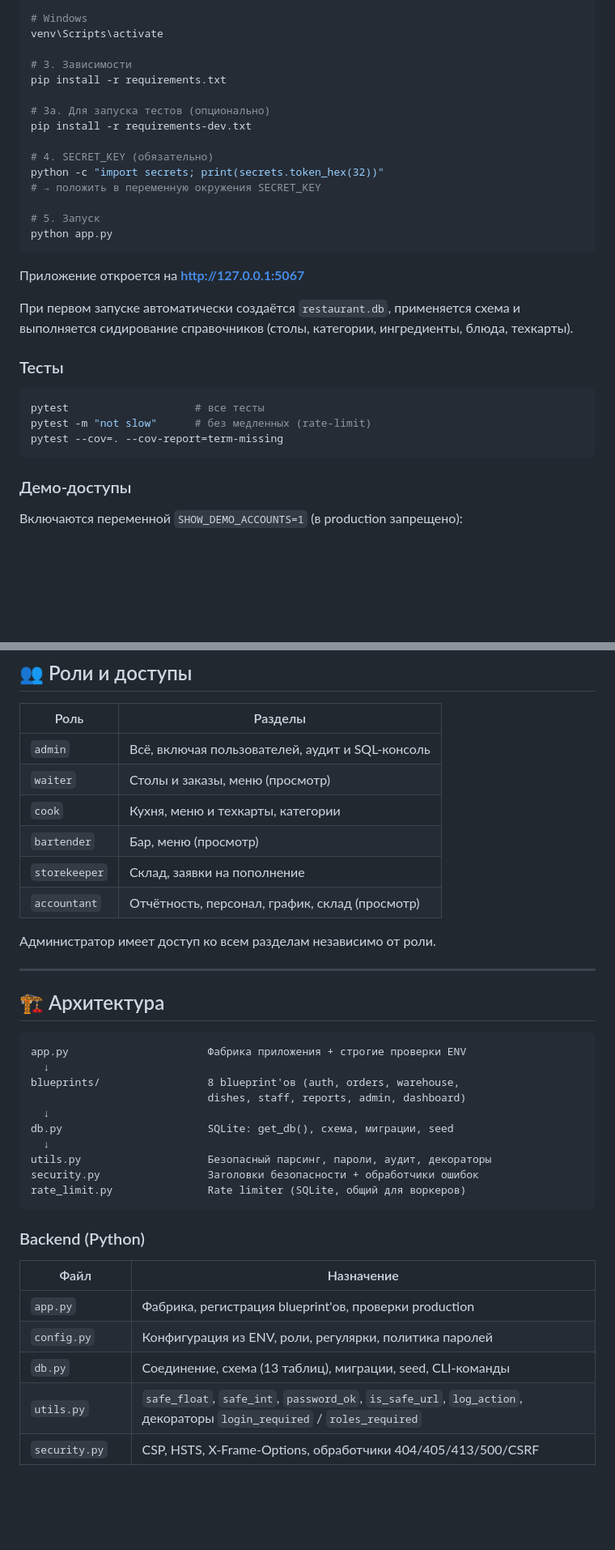
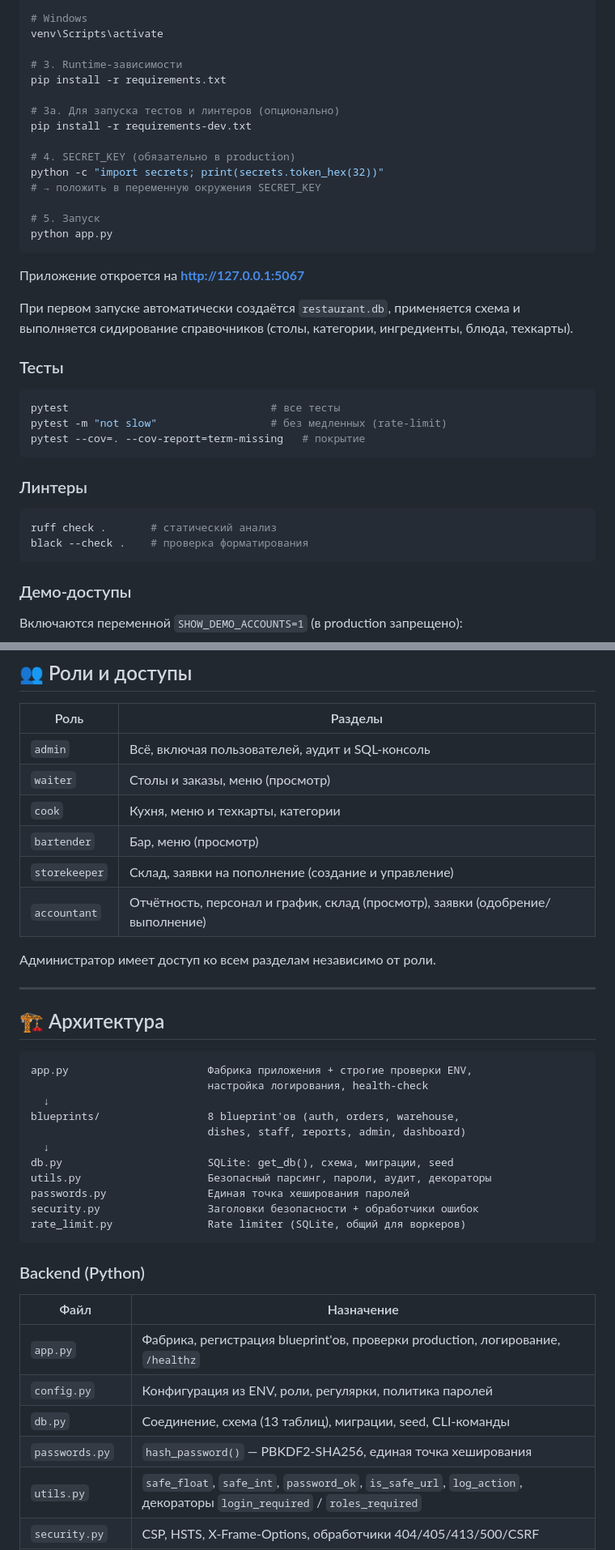
Before and after one commit to vesewiabc/mdk06-03, a Markdown page: README.md, 2 parts joined by grey strips. Shown at 81% size. Rendered like a GitHub page; blank space fills up the shorter version.

````diff
--- a/README.md
+++ b/README.md
@@ -112,13 +118,13 @@ source venv/bin/activate
 # Windows
 venv\Scripts\activate
 
-# 3. Зависимости
+# 3. Runtime-зависимости
 pip install -r requirements.txt
 
-# 3a. Для запуска тестов (опционально)
+# 3a. Для запуска тестов и линтеров (опционально)
 pip install -r requirements-dev.txt
 
-# 4. SECRET_KEY (обязательно)
+# 4. SECRET_KEY (обязательно в production)
 python -c "import secrets; print(secrets.token_hex(32))"
 # → положить в переменную окружения SECRET_KEY
 
@@ -135,9 +141,16 @@ python app.py
 ### Тесты
 
 ```bash
-pytest                    # все тесты
-pytest -m "not slow"      # без медленных (rate-limit)
-pytest --cov=. --cov-report=term-missing
+pytest                                # все тесты
+pytest -m "not slow"                  # без медленных (rate-limit)
+pytest --cov=. --cov-report=term-missing   # покрытие
+```
+
+### Линтеры
+
+```bash
+ruff check .       # статический анализ
+black --check .    # проверка форматирования
 ```
 
 ### Демо-доступы
@@ -168,8 +181,8 @@ pytest --cov=. --cov-report=term-missing
 | `waiter` | Столы и заказы, меню (просмотр) |
 | `cook` | Кухня, меню и техкарты, категории |
 | `bartender` | Бар, меню (просмотр) |
-| `storekeeper` | Склад, заявки на пополнение |
-| `accountant` | Отчётность, персонал, график, склад (просмотр) |
+| `storekeeper` | Склад, заявки на пополнение (создание и управление) |
+| `accountant` | Отчётность, персонал и график, склад (просмотр), заявки (одобрение/выполнение) |
 
 Администратор имеет доступ ко всем разделам независимо от роли.
 
@@ -178,14 +191,15 @@ pytest --cov=. --cov-report=term-missing
 ## 🏗 Архитектура
 
 ```
-app.py                      Фабрика приложения + строгие проверки ENV
+app.py                      Фабрика приложения + строгие проверки ENV,
+                            настройка логирования, health-check
   ↓
 blueprints/                 8 blueprint'ов (auth, orders, warehouse,
                             dishes, staff, reports, admin, dashboard)
   ↓
 db.py                       SQLite: get_db(), схема, миграции, seed
-  ↓
 utils.py                    Безопасный парсинг, пароли, аудит, декораторы
+passwords.py                Единая точка хеширования паролей
 security.py                 Заголовки безопасности + обработчики ошибок
 rate_limit.py               Rate limiter (SQLite, общий для воркеров)
 ```
@@ -194,9 +208,10 @@ rate_limit.py               Rate limiter (SQLite, общий для воркер
 
 | Файл | Назначение |
 |---|---|
-| `app.py` | Фабрика, регистрация blueprint'ов, проверки production |
+| `app.py` | Фабрика, регистрация blueprint'ов, проверки production, логирование, `/healthz` |
 | `config.py` | Конфигурация из ENV, роли, регулярки, политика паролей |
 | `db.py` | Соединение, схема (13 таблиц), миграции, seed, CLI-команды |
+| `passwords.py` | `hash_password()` — PBKDF2-SHA256, единая точка хеширования |
 | `utils.py` | `safe_float`, `safe_int`, `password_ok`, `is_safe_url`, `log_action`, декораторы `login_required` / `roles_required` |
 | `security.py` | CSP, HSTS, X-Frame-Options, обработчики 404/405/413/500/CSRF |
 | `rate_limit.py` | SQLite-хранилище попыток входа, блокировка по IP и по (IP, username) |
````
Also changed, not shown: other parts of README.md (+104 -9 lines).
